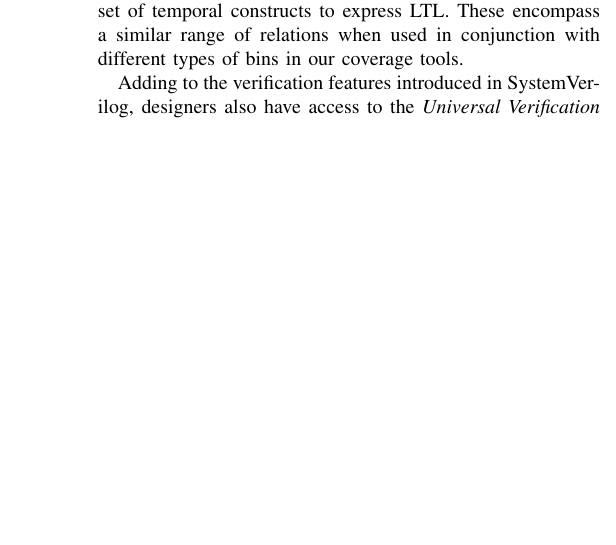
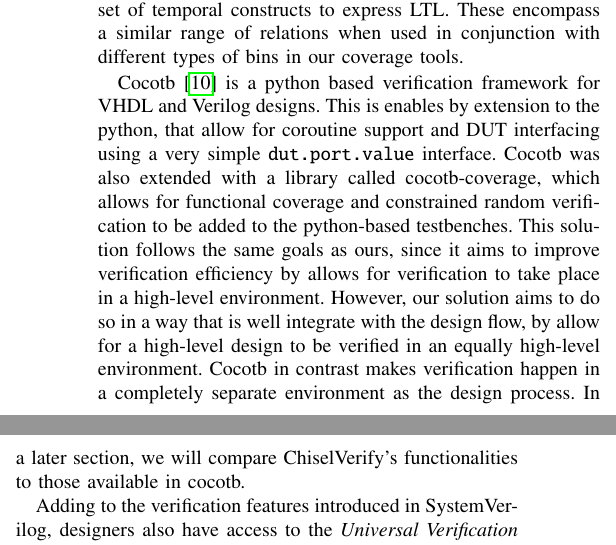
Before and after one commit to chiselverify/documentation, a LaTeX paper (chisel-verify/chisel-verify-jnl.tex): part of one column of page 2 of 15 before the commit and two parts of the columns of page 2 of 15 after it, the two joined at a grey line, cut so that both start at the same text, the shorter picture padded with empty space. Compiled offline with pdfLaTeX.

Commit message:
jnl: added related work on cocotb

```diff
--- a/chisel-verify/chisel-verify-jnl.tex
+++ b/chisel-verify/chisel-verify-jnl.tex
@@ -248,6 +248,14 @@
 SEREs, however, are quite complex and require the use of many operators to describe potentially simple temporal relations.
 In contrast, our solution aims to provide a simplified set of temporal constructs to express LTL.
 These encompass a similar range of relations when used in conjunction with different types of bins in our coverage tools.
+
+Cocotb~\cite{cocotb:2018} is a python based verification framework for VHDL and Verilog designs.
+This is enables by extension to the python, that allow for coroutine support and DUT interfacing using a very simple \texttt{dut.port.value} interface.
+Cocotb was also extended with a library called cocotb-coverage, which allows for functional coverage and constrained random verification to be added to the python-based testbenches.
+This solution follows the same goals as ours, since it aims to improve verification efficiency by allows for verification to take place in a high-level environment.
+However, our solution aims to do so in a way that is well integrate with the design flow, by allow for a high-level design to be verified in an equally high-level environment.
+Cocotb in contrast makes verification happen in a completely separate environment as the design process.
+In a later section, we will compare ChiselVerify's functionalities to those available in cocotb.
 
 %The \textit{Universal Verification Methodology} (UVM) was created as a standardized way of writing test-benches on top of SystemVerilog.
 %It allows for the creation of reusable test-benches (i.e., using the same test for multiple designs)~\cite{uvm2015}.
```
Also changed, not shown: chisel-uvm.bib (+13 -0 lines).
